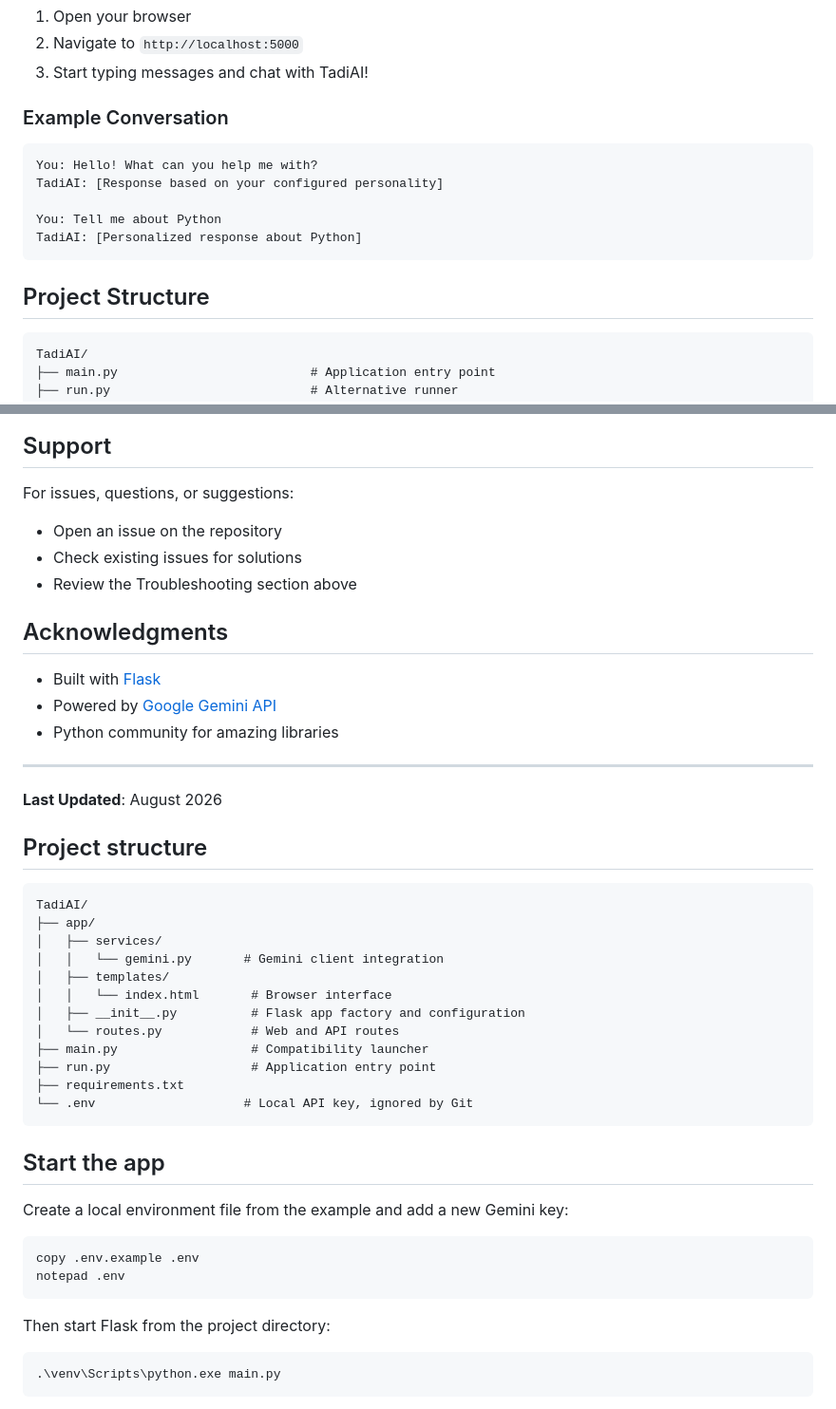
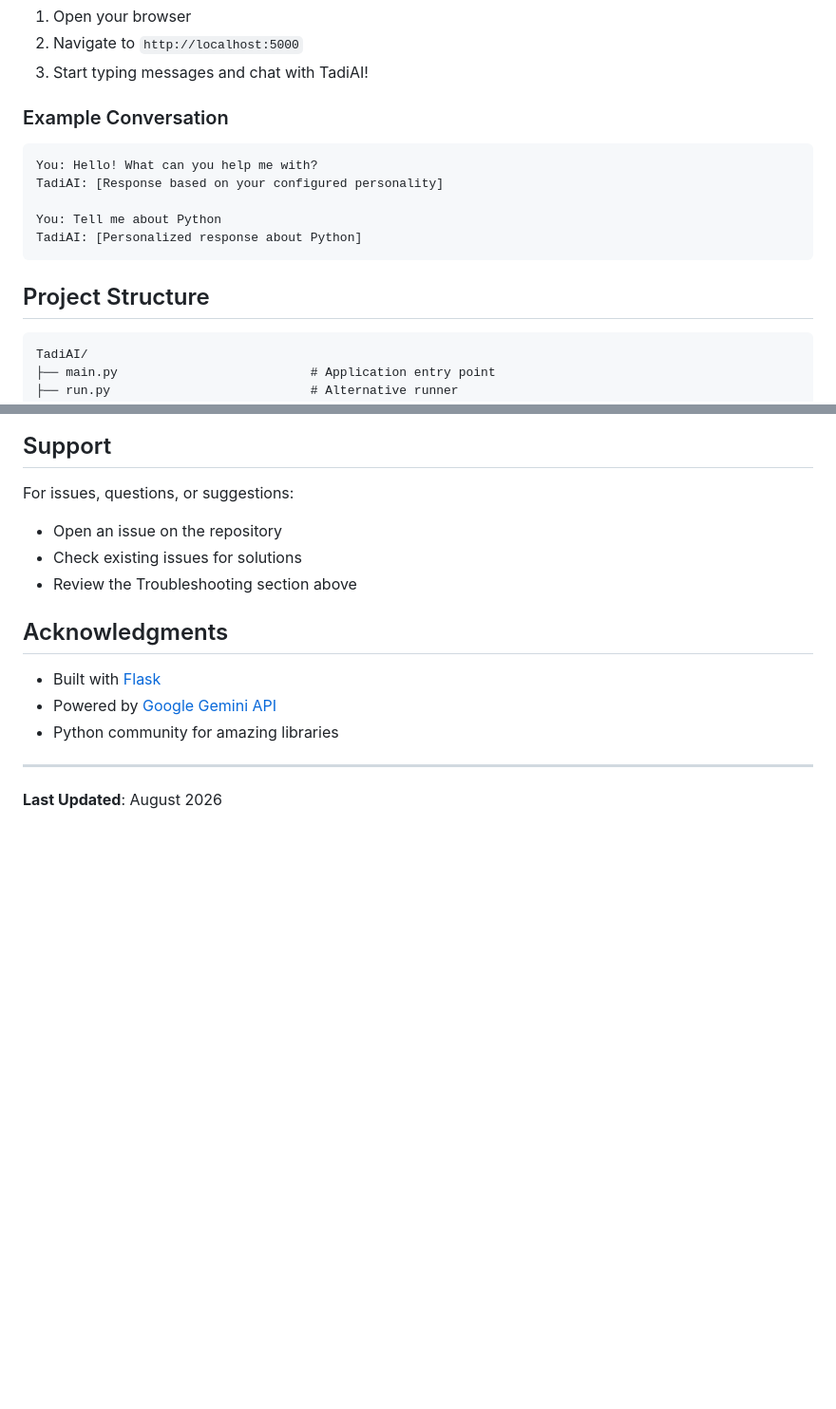
Before and after one commit to tadiwanashe17muzvidziwa-dot/TadiAI, a Markdown page: README.md, 2 parts joined by grey strips. Shown at 95% size. Drawn GitHub-style; blank space fills up the shorter version.

Commit message:
Fix markdown formatting and emoji encoding issues in documentation

````diff
--- a/README.md
+++ b/README.md
@@ -114,7 +118,7 @@ The application will start on `http://localhost:5000`
 
 ### Example Conversation
 
-```
+```text
 You: Hello! What can you help me with?
 TadiAI: [Response based on your configured personality]
 
@@ -124,7 +128,7 @@ TadiAI: [Personalized response about Python]
 
 ## Project Structure
 
-```
+```text
 TadiAI/
 ├── main.py                          # Application entry point
 ├── run.py                           # Alternative runner
@@ -474,6 +492,7 @@ This project is licensed under the MIT License - see the LICENSE file for detail
 ## Support
 
 For issues, questions, or suggestions:
+
 - Open an issue on the repository
 - Check existing issues for solutions
 - Review the Troubleshooting section above
@@ -487,36 +506,3 @@ For issues, questions, or suggestions:
 ---
 
 **Last Updated**: August 2026
-
-## Project structure
-
-```text
-TadiAI/
-├── app/
-│   ├── services/
-│   │   └── gemini.py       # Gemini client integration
-│   ├── templates/
-│   │   └── index.html       # Browser interface
-│   ├── __init__.py          # Flask app factory and configuration
-│   └── routes.py            # Web and API routes
-├── main.py                  # Compatibility launcher
-├── run.py                   # Application entry point
-├── requirements.txt
-└── .env                    # Local API key, ignored by Git
-```
-
-## Start the app
-
-Create a local environment file from the example and add a new Gemini key:
-
-```cmd
-copy .env.example .env
-notepad .env
-```
-
-Then start Flask from the project directory:
-
-```powershell
-.\venv\Scripts\python.exe main.py
-```
-
````
Also changed, not shown: other parts of README.md (+26 -12 lines), DEPLOYMENT.md (+7 -1 lines).
